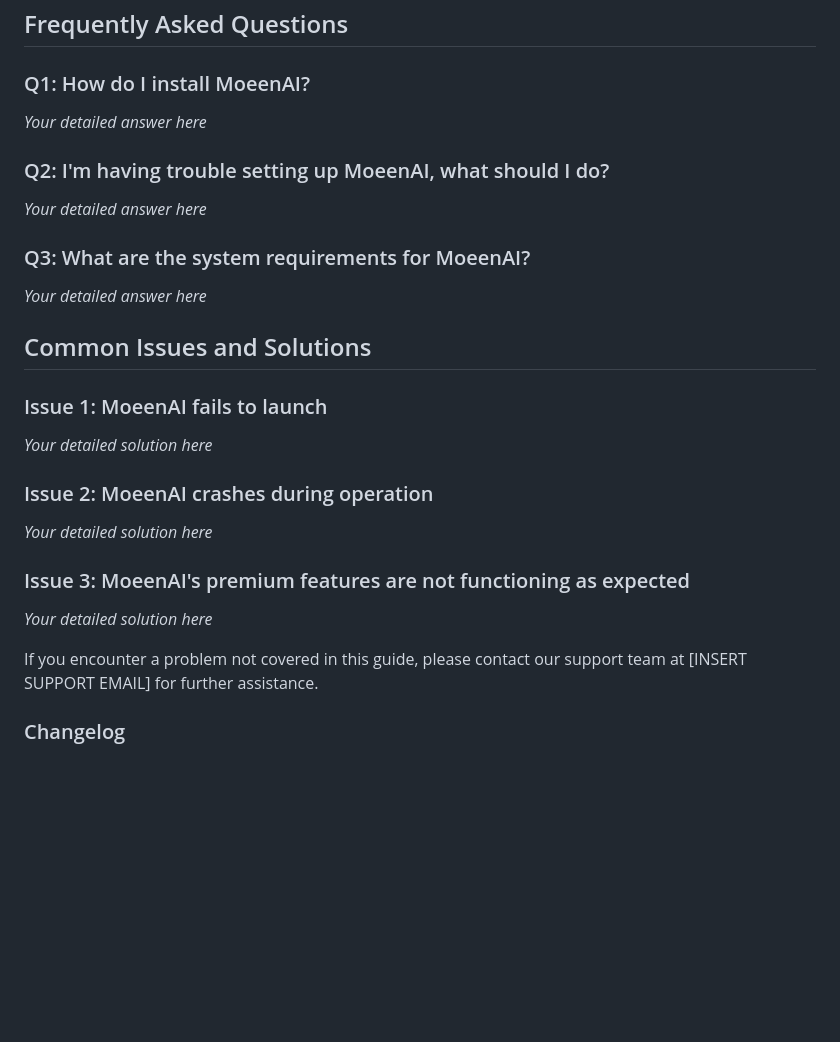
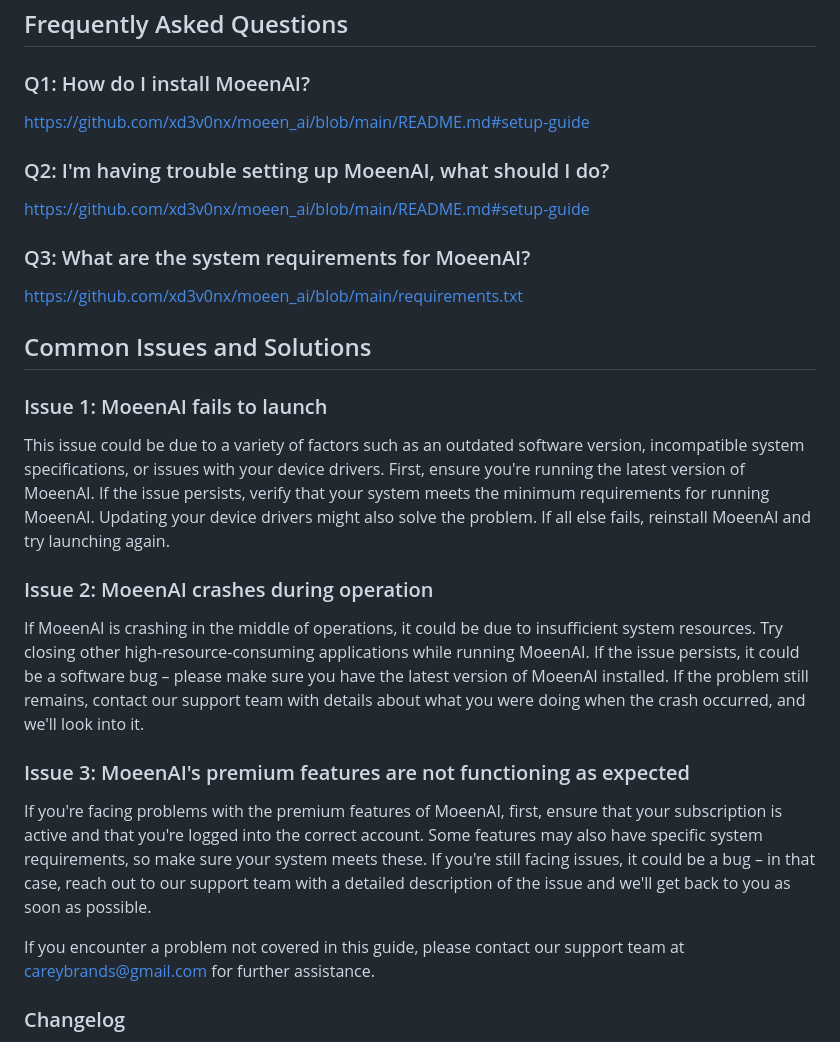
Before and after one commit to CB-PORTAL/moeen-ai, a Markdown page: README.md, the part around the change. Drawn GitHub-style; blank space fills up the shorter version.

Commit message:
README.md "Updated Troubleshooting Section Fully"

```diff
--- a/README.md
+++ b/README.md
@@ -132,31 +132,31 @@ If you encounter issues while setting up or using MoeenAI, you may find solution
 
 ### Q1: How do I install MoeenAI?
 
-_Your detailed answer here_
+https://github.com/xd3v0nx/moeen_ai/blob/main/README.md#setup-guide
 
 ### Q2: I'm having trouble setting up MoeenAI, what should I do?
 
-_Your detailed answer here_
+https://github.com/xd3v0nx/moeen_ai/blob/main/README.md#setup-guide
 
 ### Q3: What are the system requirements for MoeenAI?
 
-_Your detailed answer here_
+https://github.com/xd3v0nx/moeen_ai/blob/main/requirements.txt
 
 ## Common Issues and Solutions
 
 ### Issue 1: MoeenAI fails to launch
 
-_Your detailed solution here_
+This issue could be due to a variety of factors such as an outdated software version, incompatible system specifications, or issues with your device drivers. First, ensure you're running the latest version of MoeenAI. If the issue persists, verify that your system meets the minimum requirements for running MoeenAI. Updating your device drivers might also solve the problem. If all else fails, reinstall MoeenAI and try launching again.
 
 ### Issue 2: MoeenAI crashes during operation
 
-_Your detailed solution here_
+If MoeenAI is crashing in the middle of operations, it could be due to insufficient system resources. Try closing other high-resource-consuming applications while running MoeenAI. If the issue persists, it could be a software bug – please make sure you have the latest version of MoeenAI installed. If the problem still remains, contact our support team with details about what you were doing when the crash occurred, and we'll look into it.
 
 ### Issue 3: MoeenAI's premium features are not functioning as expected
 
-_Your detailed solution here_
+If you're facing problems with the premium features of MoeenAI, first, ensure that your subscription is active and that you're logged into the correct account. Some features may also have specific system requirements, so make sure your system meets these. If you're still facing issues, it could be a bug – in that case, reach out to our support team with a detailed description of the issue and we'll get back to you as soon as possible.
 
-If you encounter a problem not covered in this guide, please contact our support team at [INSERT SUPPORT EMAIL] for further assistance.
+If you encounter a problem not covered in this guide, please contact our support team at careybrands@gmail.com for further assistance.
 
 ### Changelog
 
```
